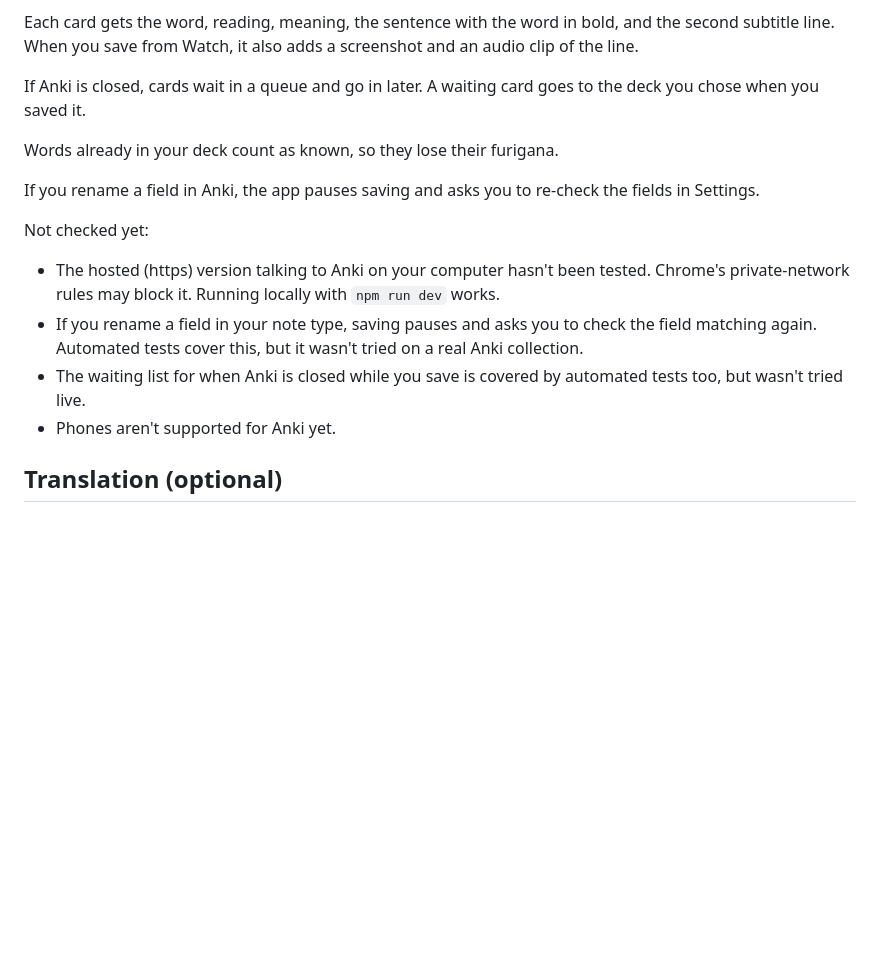
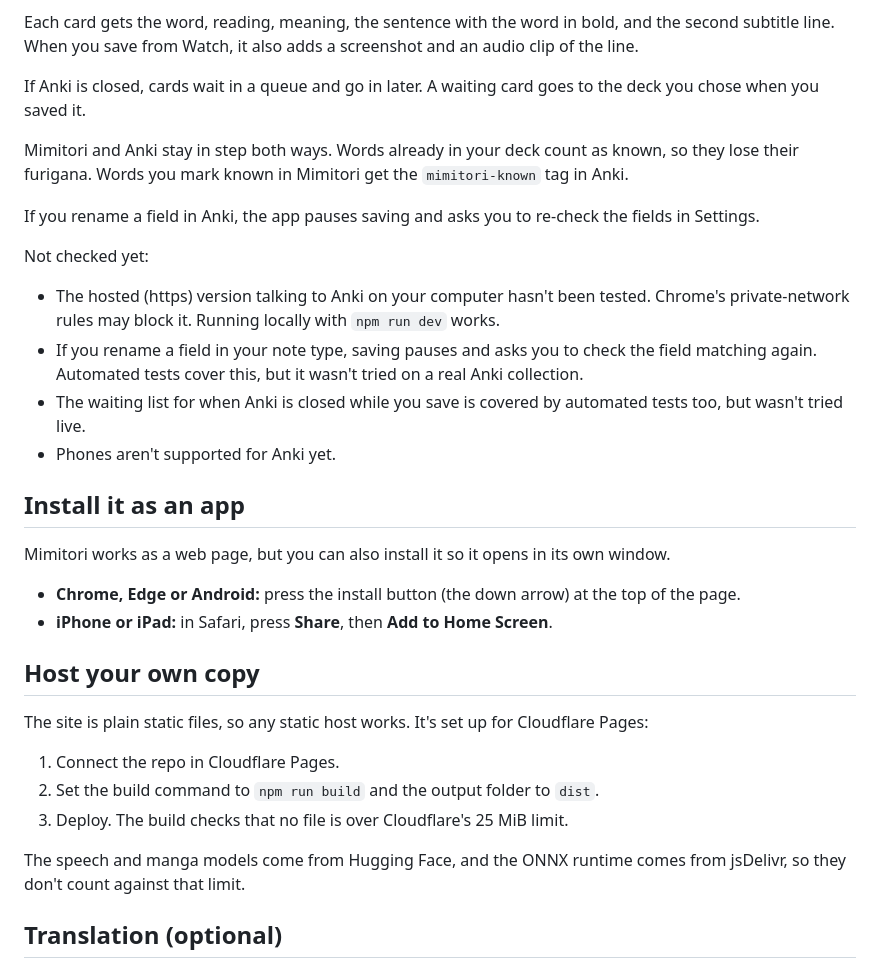
Before and after one commit to DanBierre/Mimitori, a Markdown page: README.md, the part around one of its changes. Drawn GitHub-style; blank space fills up the shorter version.

```diff
--- a/README.md
+++ b/README.md
@@ -46,7 +48,7 @@ Each card gets the word, reading, meaning, the sentence with the word in bold, a
 
 If Anki is closed, cards wait in a queue and go in later. A waiting card goes to the deck you chose when you saved it.
 
-Words already in your deck count as known, so they lose their furigana.
+Mimitori and Anki stay in step both ways. Words already in your deck count as known, so they lose their furigana. Words you mark known in Mimitori get the `mimitori-known` tag in Anki.
 
 If you rename a field in Anki, the app pauses saving and asks you to re-check the fields in Settings.
 
@@ -56,6 +58,23 @@ Not checked yet:
 - If you rename a field in your note type, saving pauses and asks you to check the field matching again. Automated tests cover this, but it wasn't tried on a real Anki collection.
 - The waiting list for when Anki is closed while you save is covered by automated tests too, but wasn't tried live.
 - Phones aren't supported for Anki yet.
+
+## Install it as an app
+
+Mimitori works as a web page, but you can also install it so it opens in its own window.
+
+- **Chrome, Edge or Android:** press the install button (the down arrow) at the top of the page.
+- **iPhone or iPad:** in Safari, press **Share**, then **Add to Home Screen**.
+
+## Host your own copy
+
+The site is plain static files, so any static host works. It's set up for Cloudflare Pages:
+
+1. Connect the repo in Cloudflare Pages.
+2. Set the build command to `npm run build` and the output folder to `dist`.
+3. Deploy. The build checks that no file is over Cloudflare's 25 MiB limit.
+
+The speech and manga models come from Hugging Face, and the ONNX runtime comes from jsDelivr, so they don't count against that limit.
 
 ## Translation (optional)
 
```
Also changed, not shown: other parts of README.md (+5 -3 lines), DESIGN.md (+10 -10 lines), docs/screenshot.jpg, public/og.png, 7 other files.
